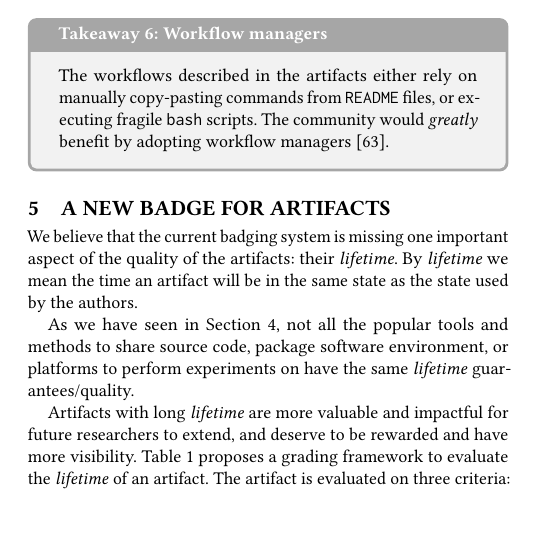
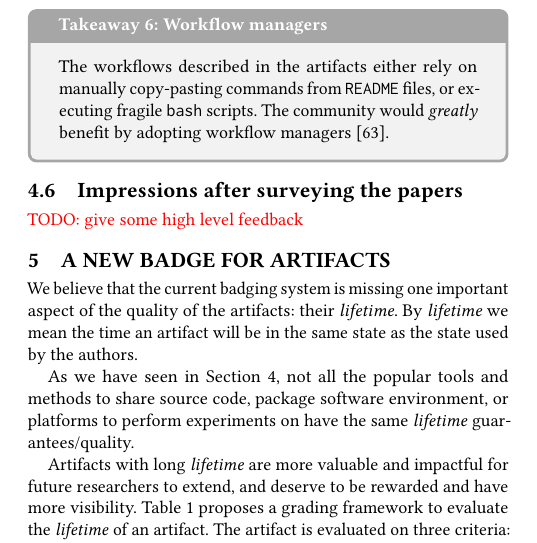
Before and after one commit to GuilloteauQ/artefact-lifetime, a LaTeX paper (rep24/main.tex): part of one column of page 8 of 12, cut so that both start at the same text, the shorter picture padded with empty space. Compiled offline with pdfLaTeX.

Commit message:
add placeholder for feedback/impressions after the survey

```diff
--- a/rep24/main.tex
+++ b/rep24/main.tex
@@ -723,12 +723,9 @@ Workflow managers \cite{wratten2021reproducible} such as Snakemake \cite{koster2
   The community would \emph{greatly} benefit by adopting workflow managers\ \cite{wratten2021reproducible}.
 \end{lesson}
 
-%\subsection{Conclusion}\label{sec:sop:conclu}
-%
-%From what we observed in this Section, we can conclude that the state-of-practice of \adae\ is not yet up to the state where it could be used for future researchers.
-%
-%Proposition: the definition of a new badge assessing of the lifetime of \adae
+\subsection{Impressions after surveying the papers}\label{sec:sop:conclu}
 
+\todo{give some high level feedback}
 
 %
 % /////////////////////////////////////////////////////////////////////////////////////////////////////
```
